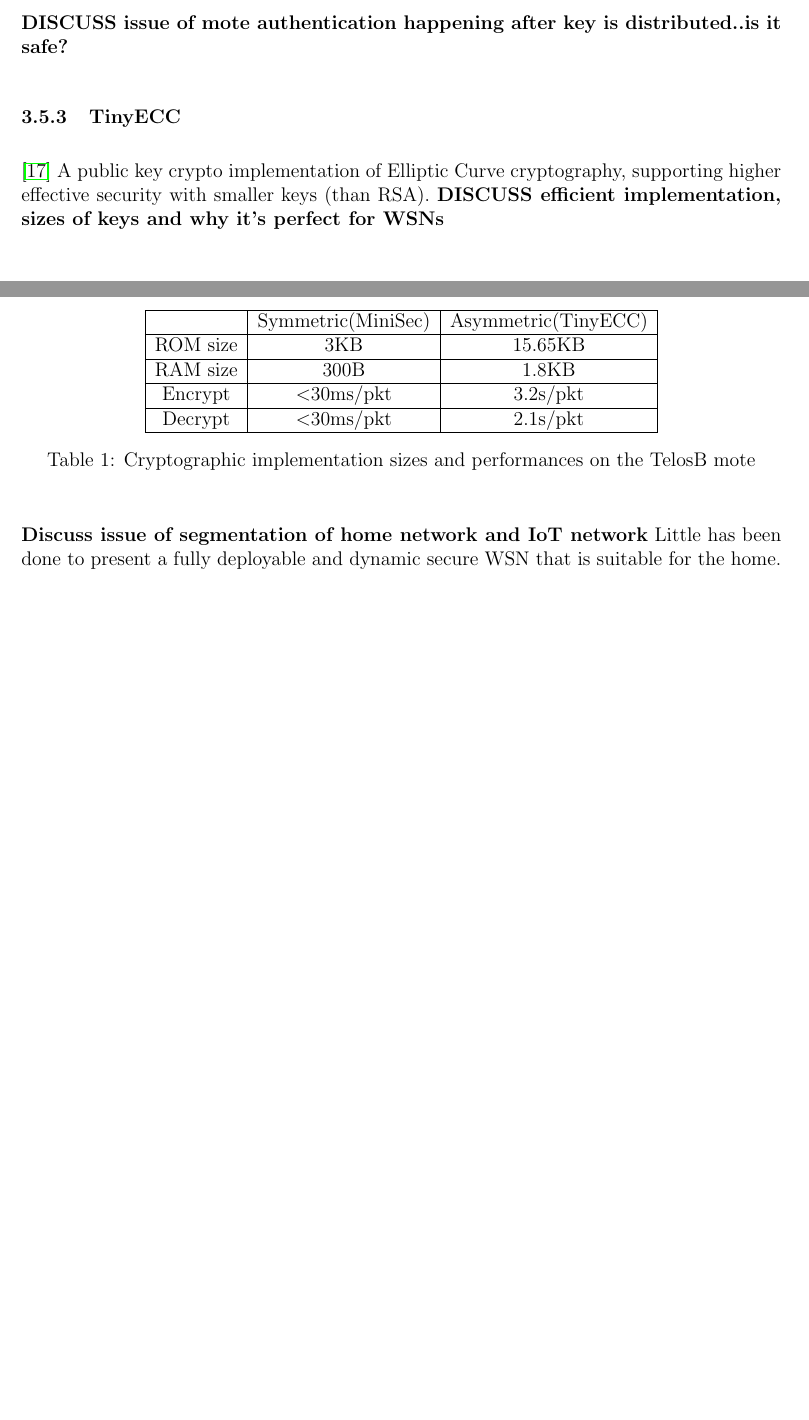
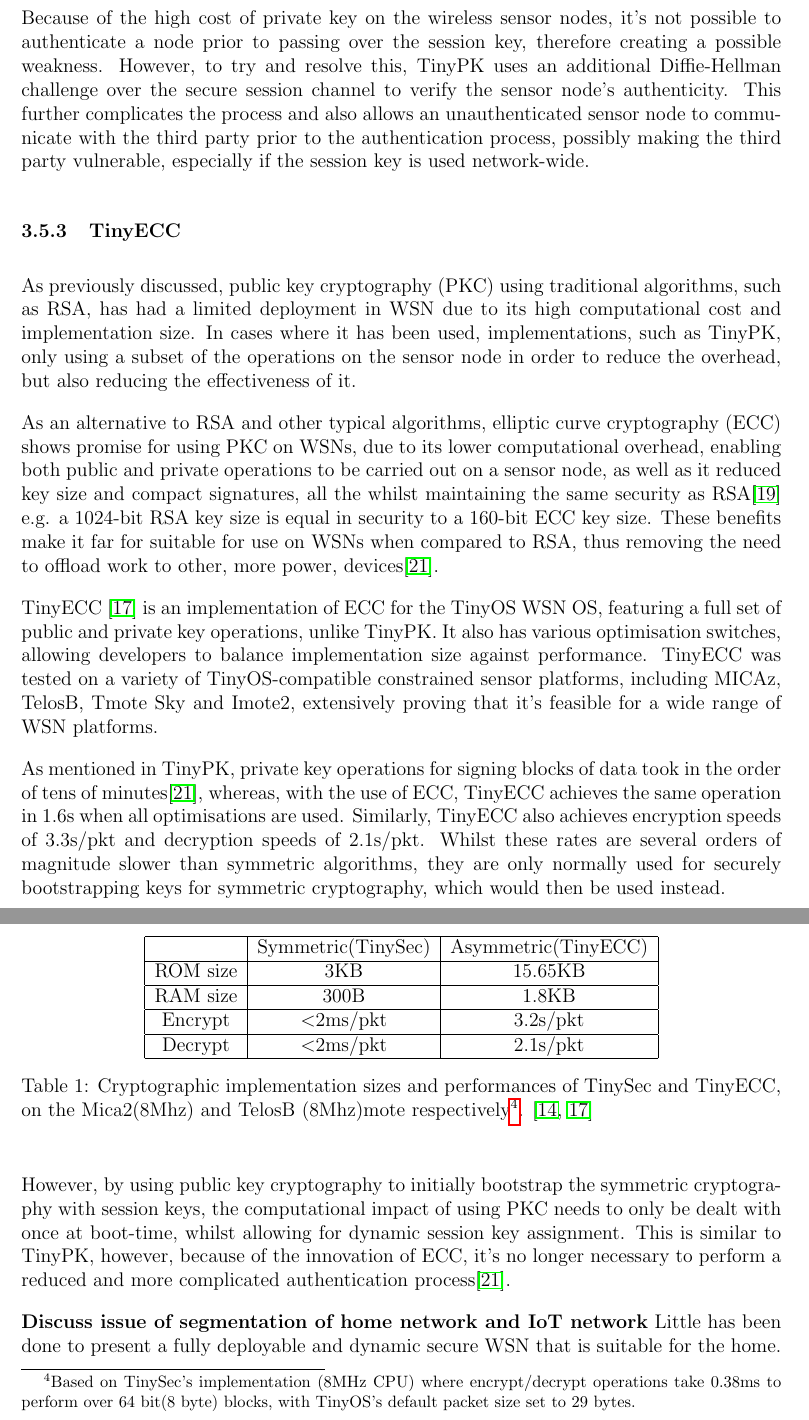
Before and after one commit to drFerg/MSci_Work, a LaTeX document (proposal/mprop.tex, which reads proposal/litreview/tinyecc.tex, proposal/mprop.cls): two parts of pages 15 and 16 of 18 before the commit and two parts of pages 16 and 17 of 20 after it, joined at a grey line, cut at the place of the change, the shorter picture padded with empty space. Compiled offline with pdfLaTeX.

Commit message:
Added lots of content  - Added content to TinyPK  - Added content to TinyECC  - Changed comparison table with references to TinySec and TinyECC  - Added content to problems  - Added content to ContikiSec

```diff
--- a/proposal/litreview/tinyecc.tex
+++ b/proposal/litreview/tinyecc.tex
@@ -0,0 +1,7 @@
+As previously discussed, public key cryptography (PKC) using traditional algorithms, such as RSA, has had a limited deployment in WSN due to its high computational cost and implementation size. In cases where it has been used, implementations, such as TinyPK, only using a subset of the operations on the sensor node in order to reduce the overhead, but also reducing the effectiveness of it.
+
+As an alternative to RSA and other typical algorithms, elliptic curve cryptography (ECC) shows promise for using PKC on WSNs, due to its lower computational overhead, enabling both public and private operations to be carried out on a sensor node, as well as it reduced key size and compact signatures, all the whilst maintaining the same security as RSA\cite{ECC} e.g. a 1024-bit RSA key size is equal in security to a 160-bit ECC key size. These benefits make it far for suitable for use on WSNs when compared to RSA, thus removing the need to offload work to other, more power, devices\cite{TinyPK}.
+
+TinyECC \cite{TinyECC} is an implementation of ECC for the TinyOS WSN OS, featuring a full set of public and private key operations, unlike TinyPK. It also has various optimisation switches, allowing developers to balance implementation size against performance. TinyECC was tested on a variety of TinyOS-compatible constrained sensor platforms, including MICAz, TelosB, Tmote Sky and Imote2, extensively proving that it's feasible for a wide range of WSN platforms.
+
+As mentioned in TinyPK, private key operations for signing blocks of data took in the order of tens of minutes\cite{TinyPK}, whereas, with the use of ECC, TinyECC achieves the same operation in 1.6s when all optimisations are used. Similarly, TinyECC also achieves encryption speeds of 3.3s/pkt and decryption speeds of 2.1s/pkt. Whilst these rates are several orders of magnitude slower than symmetric algorithms, they are only normally used for securely bootstrapping keys for symmetric cryptography, which would then be used instead.
--- a/proposal/mprop.cls
+++ b/proposal/mprop.cls
@@ -7,7 +7,7 @@
 %
 % =============================================================================
 \NeedsTeXFormat{LaTeX2e}
-\ProvidesClass{mproj}[%
+\ProvidesClass{mprop}[%
 2009/01/09 Colin Perkins <csp@dcs.gla.ac.uk>.%
 2009/09/16 Modified by Tim Storer <tws@dcs.gla.ac.uk> to support non pdf modes.%
 2011/02/15 Modified by Gregg Hamilton <hamiltgr@dcs.gla.ac.uk> for use in final year projects.%
--- a/proposal/mprop.tex
+++ b/proposal/mprop.tex
@@ -230,15 +232,14 @@
 
 The security protocol is itself a simple challenge-response protocol. First, the third party decides to connect to the sensor network, sends it's CA signed public key and sets a challenge in the form of a nonce to protect against replay attacks. If the receiving sensor is legitimate it will contain the CA's public key which can be used to authenticate the public key, using this the device can then un-sign the challenge nonce. Now that the sensor can prove the third party is legitimate, it can then choose to reply to it using the valid nonce it received along with the session key. This time the packet is encrypted using the third party's received public key, ensuring no-one else can eavesdrop on it. Upon reception the third party verifies the nonce and then stores the session key for future use.
 
-\textbf{DISCUSS issue of mote authentication happening after key is distributed..is it safe?}
+Because of the high cost of private key on the wireless sensor nodes, it's not possible to authenticate a node prior to passing over the session key, therefore creating a possible weakness. However, to try and resolve this, TinyPK uses an additional Diffie-Hellman challenge over the secure session channel to verify the sensor node's authenticity. This further complicates the process and also allows an unauthenticated sensor node to communicate with the third party prior to the authentication process, possibly making the third party vulnerable, especially if the session key is used network-wide.
+
 % subsubsection tinypk (end)
 \subsubsection{TinyECC} % (fold)
 \label{ssub:tinyecc}
-\cite{TinyECC}
-A public key crypto implementation of Elliptic Curve cryptography, supporting higher effective security with smaller keys (than RSA).
-\textbf{DISCUSS efficient implementation, sizes of keys and why it's perfect for WSNs}
 \input{litreview/tinyecc.tex}
 % subsubsection tinyecc (end)
+
 % subsection asymmetric_security (end)
 
 
@@ -268,15 +269,19 @@
   \label{tab:crypto_compare}
   \begin{tabular}{|c|c|c|}
   \hline
-           & Symmetric(MiniSec) & Asymmetric(TinyECC) \\ \hline
+           & Symmetric(TinySec) & Asymmetric(TinyECC) \\ \hline
   ROM size & 3KB                & 15.65KB \\ \hline
   RAM size & 300B               & 1.8KB \\ \hline
-  Encrypt  & $<$30ms/pkt        & 3.2s/pkt \\ \hline
-  Decrypt  & $<$30ms/pkt        & 2.1s/pkt \\ \hline
+  Encrypt  & $<$2ms/pkt         & 3.2s/pkt \\ \hline
+  Decrypt  & $<$2ms/pkt         & 2.1s/pkt \\ \hline
   \end{tabular}
-  \caption{Cryptographic implementation sizes and performances on the TelosB mote}
+  \caption[]{Cryptographic implementation sizes and performances of TinySec and TinyECC, on the Mica2(8Mhz) and TelosB (8Mhz)mote respectively\footnotemark. \cite{TinySec,TinyECC}}
   \end{center}
 \end{table}
+
+\footnotetext{Based on TinySec's implementation (8MHz CPU) where encrypt/decrypt operations take 0.38ms to perform over 64 bit(8 byte) blocks, with TinyOS's default packet size set to 29 bytes.}
+
+However, by using public key cryptography to initially bootstrap the symmetric cryptography with session keys, the computational impact of using PKC needs to only be dealt with once at boot-time, whilst allowing for dynamic session key assignment. This is similar to TinyPK, however, because of the innovation of ECC, it's no longer necessary to perform a reduced and more complicated authentication process\cite{TinyPK}.
 
 \textbf{Discuss issue of segmentation of home network and IoT network}
 Little has been done to present a fully deployable and dynamic secure WSN that is suitable for the home.
```
Also changed, not shown: proposal/bibliography.bib (+13 -0 lines), proposal/litreview/contikisec.tex (+3 -0 lines), proposal/mprop.pdf, proposal/mprop.tex (10 more changed lines).
